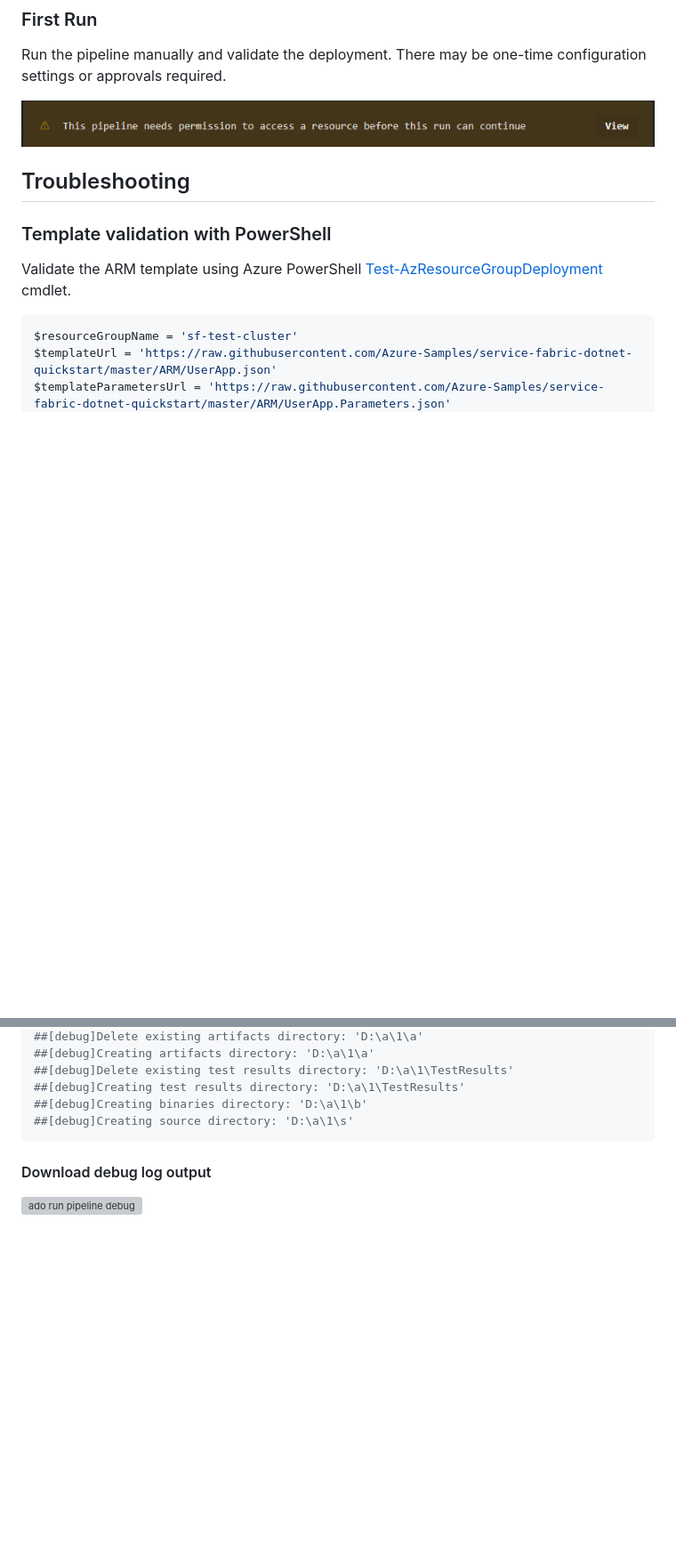
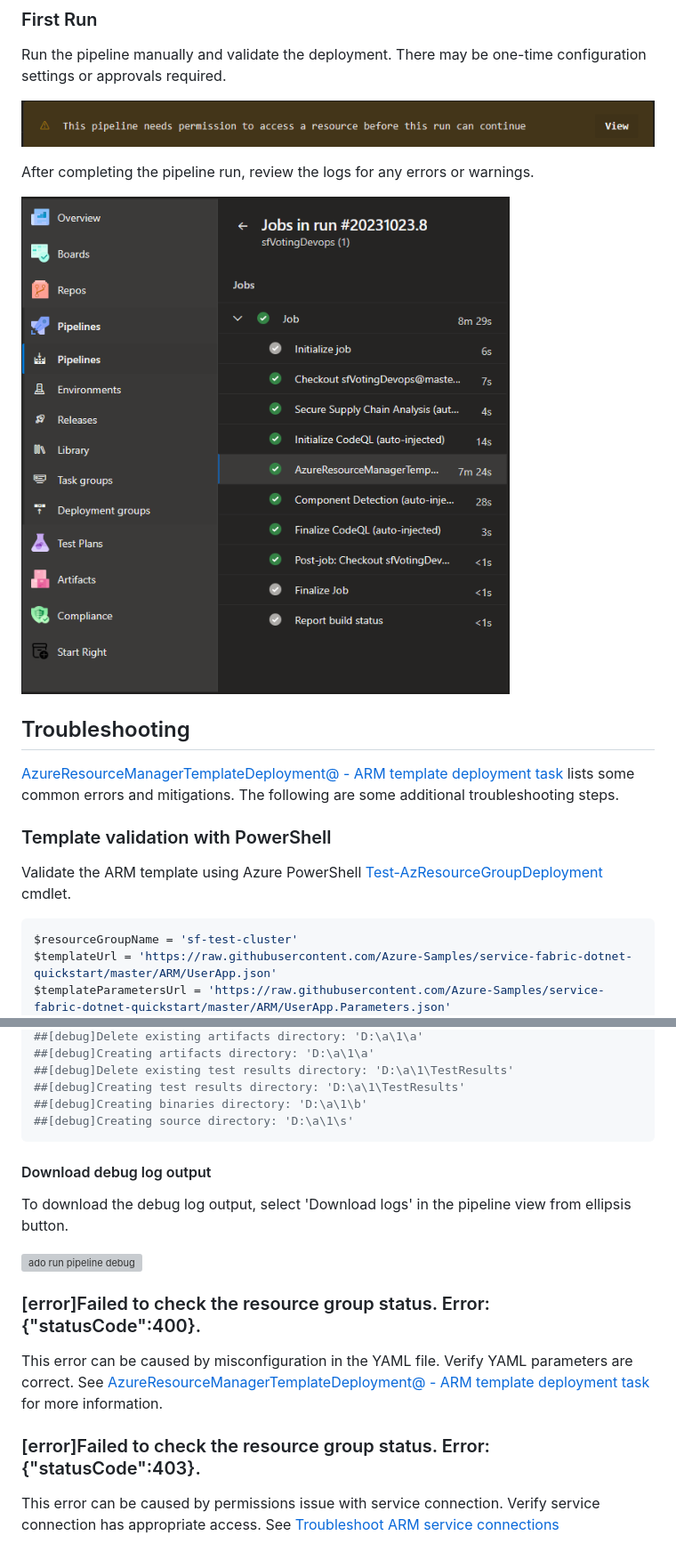
Before and after one commit to Azure/Service-Fabric-Troubleshooting-Guides, a Markdown page: Deployment/how-to-configure-azure-devops-for-service-fabric-arm-deployments.md, 2 parts joined by grey strips. Shown at 89% size. Drawn GitHub-style; pictures changed too: media/how-to-configure-azure-devops-for-service-fabric-arm-deployments/ado-run-pipeline-jobs.png (added); blank space fills up the shorter version; grey boxes are pictures that could not be loaded.

Commit message:
add errors

```diff
--- a/Deployment/how-to-configure-azure-devops-for-service-fabric-arm-deployments.md
+++ b/Deployment/how-to-configure-azure-devops-for-service-fabric-arm-deployments.md
@@ -269,7 +269,13 @@ Run the pipeline manually and validate the deployment. There may be one-time con
 
 ![ado run pipeline permissions](/media/how-to-configure-azure-devops-for-service-fabric-arm-deployments/ado-run-pipeline-permissions-warn.png)
 
+After completing the pipeline run, review the logs for any errors or warnings.
+
+![ado run pipeline jobs](/media/how-to-configure-azure-devops-for-service-fabric-arm-deployments/ado-run-pipeline-jobs.png)
+
 ## Troubleshooting
+
+[AzureResourceManagerTemplateDeployment@ - ARM template deployment task](https://learn.microsoft.com/en-us/azure/devops/pipelines/tasks/reference/azure-resource-group-deployment-v2?view=azure-pipelines&viewFallbackFrom=azure-devops#troubleshooting) lists some common errors and mitigations. The following are some additional troubleshooting steps.
 
 ### Template validation with PowerShell
 
@@ -380,4 +386,14 @@ Prepare build directory.
 
 #### Download debug log output
 
+To download the debug log output, select 'Download logs' in the pipeline view from ellipsis button.
+
 ![ado run pipeline debug](/media/how-to-configure-azure-devops-for-service-fabric-arm-deployments/ado-run-pipeline-debug-download.png)
+
+### [error]Failed to check the resource group status. Error: {"statusCode":400}.
+
+This error can be caused by misconfiguration in the YAML file. Verify YAML parameters are correct. See [AzureResourceManagerTemplateDeployment@ - ARM template deployment task](https://learn.microsoft.com/en-us/azure/devops/pipelines/tasks/deploy/azure-resource-group-deployment-v2?view=azure-devops#parameters) for more information.
+
+### [error]Failed to check the resource group status. Error: {"statusCode":403}.
+
+This error can be caused by permissions issue with service connection. Verify service connection has appropriate access. See [Troubleshoot ARM service connections](https://learn.microsoft.com/azure/devops/pipelines/release/azure-rm-endpoint?view=azure-devops)
```
Also changed, not shown: other parts of Deployment/how-to-configure-azure-devops-for-service-fabric-arm-deployments.md (+1 -1 lines).
